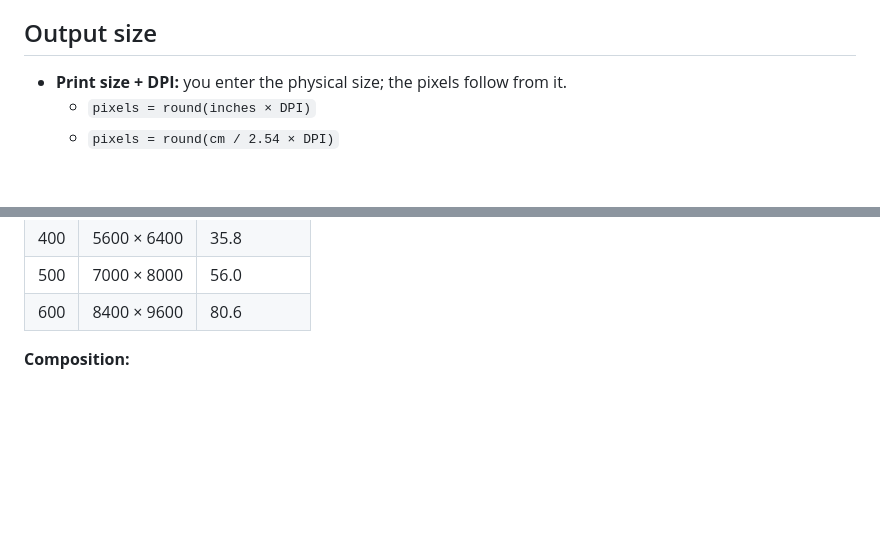
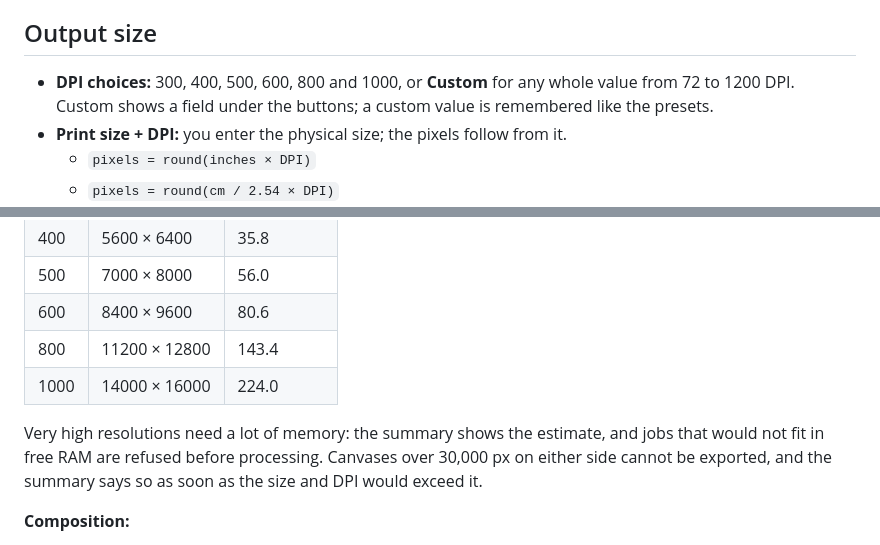
Before and after one commit to baki2222/printscale-studio, a Markdown page: docs/USAGE.md, 2 parts joined by grey strips. Rendered like a GitHub page; blank space fills up the shorter version.

```diff
--- a/docs/USAGE.md
+++ b/docs/USAGE.md
@@ -25,6 +25,7 @@
 
 ## Output size
 
+- **DPI choices:** 300, 400, 500, 600, 800 and 1000, or **Custom** for any whole value from 72 to 1200 DPI. Custom shows a field under the buttons; a custom value is remembered like the presets.
 - **Print size + DPI:** you enter the physical size; the pixels follow from it.
   - `pixels = round(inches × DPI)`
   - `pixels = round(cm / 2.54 × DPI)`
@@ -43,6 +44,10 @@
 | 400 | 5600 × 6400 | 35.8 |
 | 500 | 7000 × 8000 | 56.0 |
 | 600 | 8400 × 9600 | 80.6 |
+| 800 | 11200 × 12800 | 143.4 |
+| 1000 | 14000 × 16000 | 224.0 |
+
+Very high resolutions need a lot of memory: the summary shows the estimate, and jobs that would not fit in free RAM are refused before processing. Canvases over 30,000 px on either side cannot be exported, and the summary says so as soon as the size and DPI would exceed it.
 
 **Composition:**
 - **Fit with padding** keeps the whole image. Padding is transparent for PNG, and the chosen background colour for JPEG.
```
Also changed, not shown: CHANGELOG.md (+6 -0 lines), README.md (+5 -5 lines), docs/images/screenshot-dark.png, docs/images/screenshot-light.png, 3 other files.
